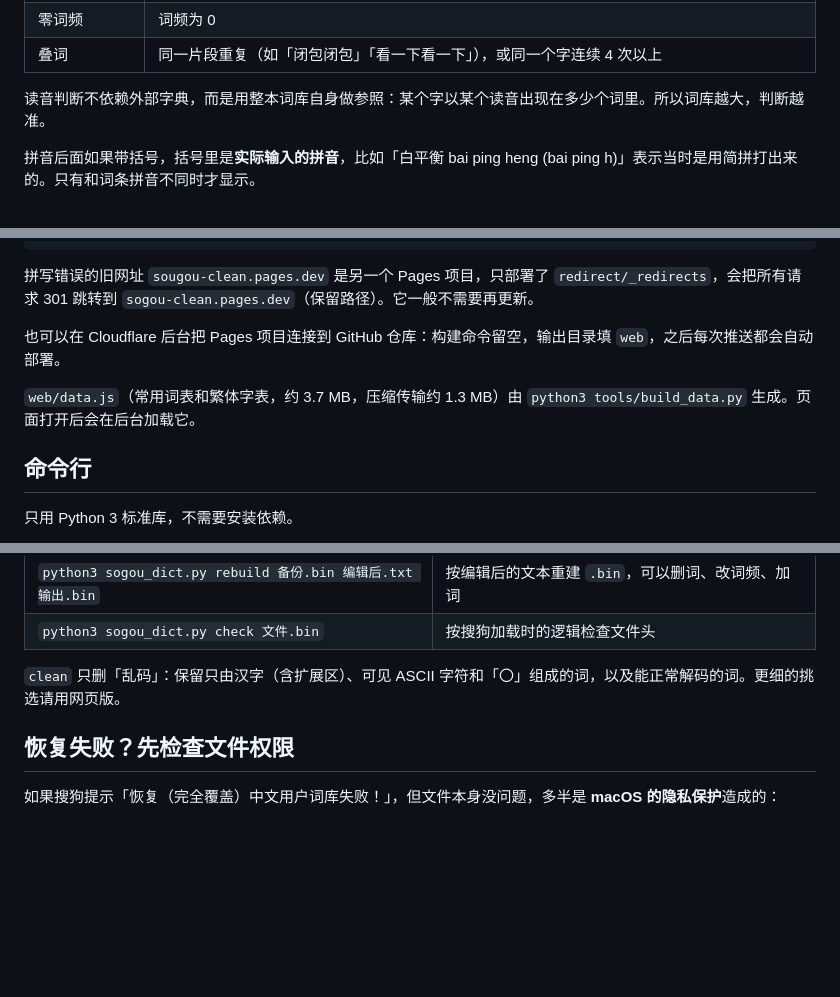
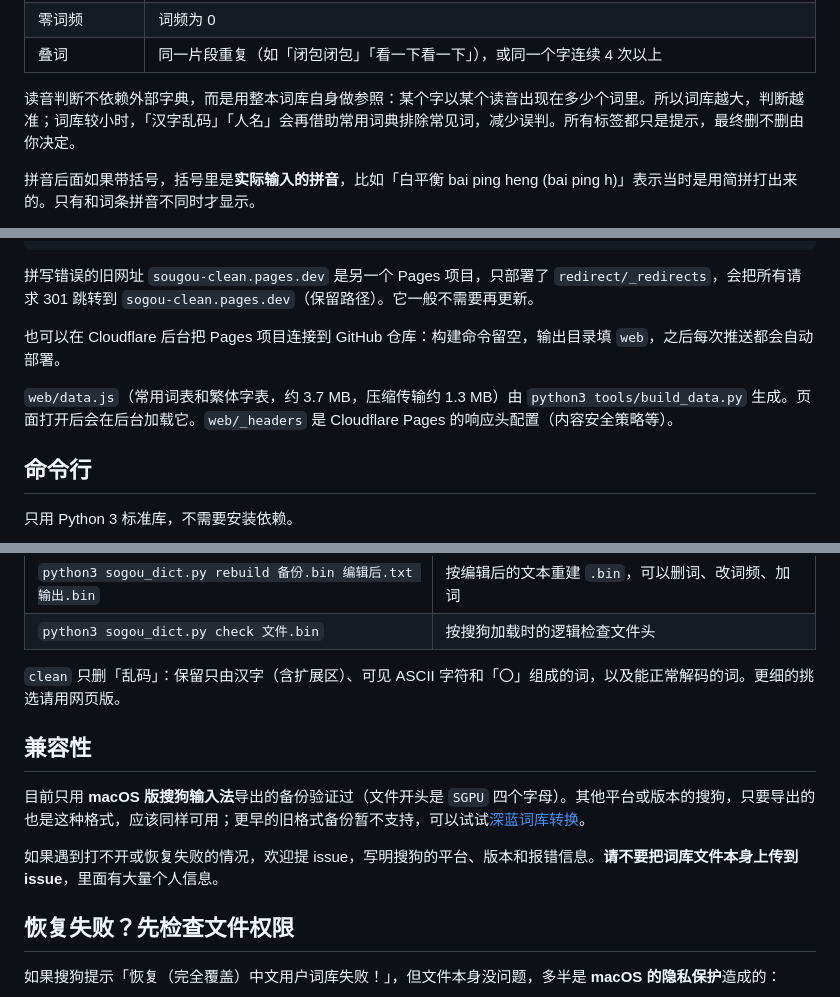
Before and after one commit to b-z/sogou-dict-cleaner, a Markdown page: README.md, 3 parts joined by grey strips. Rendered like a GitHub page; blank space fills up the shorter version.

```diff
--- a/README.md
+++ b/README.md
@@ -49,7 +53,7 @@
 | 零词频 | 词频为 0 |
 | 叠词 | 同一片段重复（如「闭包闭包」「看一下看一下」），或同一个字连续 4 次以上 |
 
-读音判断不依赖外部字典，而是用整本词库自身做参照：某个字以某个读音出现在多少个词里。所以词库越大，判断越准。
+读音判断不依赖外部字典，而是用整本词库自身做参照：某个字以某个读音出现在多少个词里。所以词库越大，判断越准；词库较小时，「汉字乱码」「人名」会再借助常用词典排除常见词，减少误判。所有标签都只是提示，最终删不删由你决定。
 
 拼音后面如果带括号，括号里是**实际输入的拼音**，比如「白平衡 bai ping heng (bai ping h)」表示当时是用简拼打出来的。只有和词条拼音不同时才显示。
 
@@ -76,7 +80,7 @@ npx wrangler@4 pages deploy web --project-name sogou-clean --branch main
 
 也可以在 Cloudflare 后台把 Pages 项目连接到 GitHub 仓库：构建命令留空，输出目录填 `web`，之后每次推送都会自动部署。
 
-`web/data.js`（常用词表和繁体字表，约 3.7 MB，压缩传输约 1.3 MB）由 `python3 tools/build_data.py` 生成。页面打开后会在后台加载它。
+`web/data.js`（常用词表和繁体字表，约 3.7 MB，压缩传输约 1.3 MB）由 `python3 tools/build_data.py` 生成。页面打开后会在后台加载它。`web/_headers` 是 Cloudflare Pages 的响应头配置（内容安全策略等）。
 
 ## 命令行
 
@@ -90,6 +94,12 @@ npx wrangler@4 pages deploy web --project-name sogou-clean --branch main
 | `python3 sogou_dict.py check 文件.bin` | 按搜狗加载时的逻辑检查文件头 |
 
 `clean` 只删「乱码」：保留只由汉字（含扩展区）、可见 ASCII 字符和「〇」组成的词，以及能正常解码的词。更细的挑选请用网页版。
+
+## 兼容性
+
+目前只用 **macOS 版搜狗输入法**导出的备份验证过（文件开头是 `SGPU` 四个字母）。其他平台或版本的搜狗，只要导出的也是这种格式，应该同样可用；更早的旧格式备份暂不支持，可以试试[深蓝词库转换](https://github.com/studyzy/imewlconverter)。
+
+如果遇到打不开或恢复失败的情况，欢迎提 issue，写明搜狗的平台、版本和报错信息。**请不要把词库文件本身上传到 issue**，里面有大量个人信息。
 
 ## 恢复失败？先检查文件权限
 
```
Also changed, not shown: other parts of README.md (+32 -2 lines), docs/screenshot.png (added), 12 other files.
